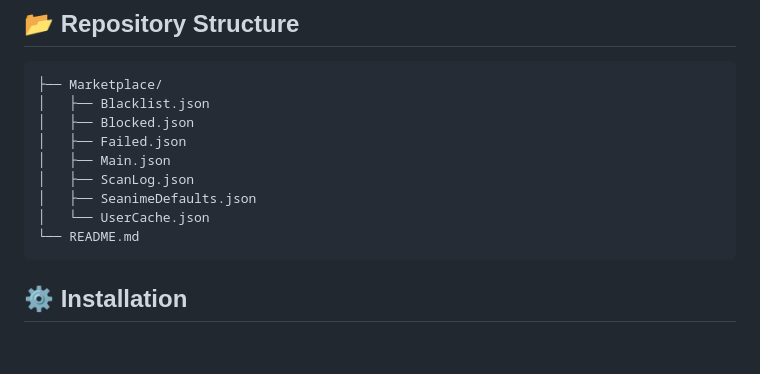
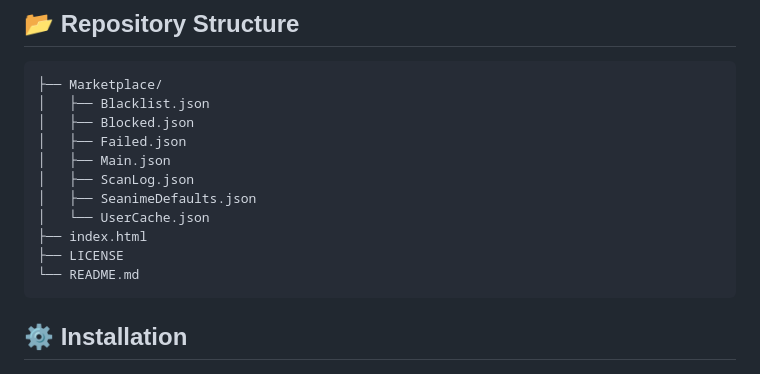
Before and after one commit to Bas1874/Seanime-Marketplace, a Markdown page: README.md, the part around the change. GitHub-like rendering; blank space fills up the shorter version.

````diff
--- a/README.md
+++ b/README.md
@@ -33,6 +33,8 @@
 │   ├── ScanLog.json
 │   ├── SeanimeDefaults.json
 │   └── UserCache.json
+├── index.html
+├── LICENSE
 └── README.md
 ```
 
````
